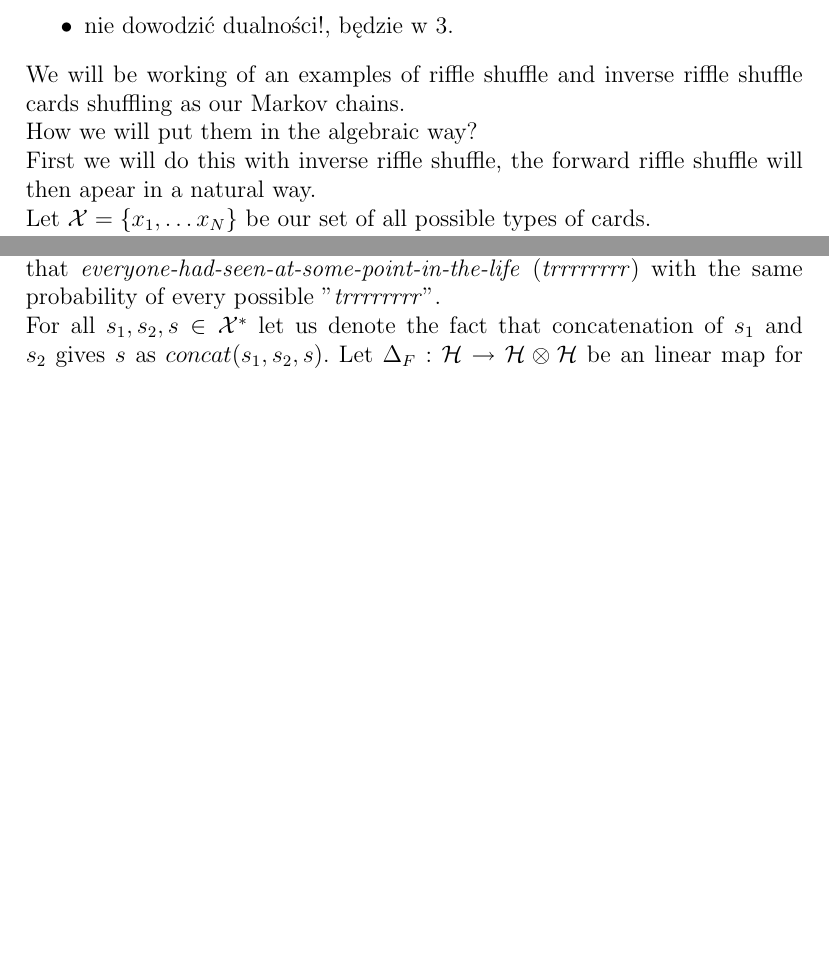
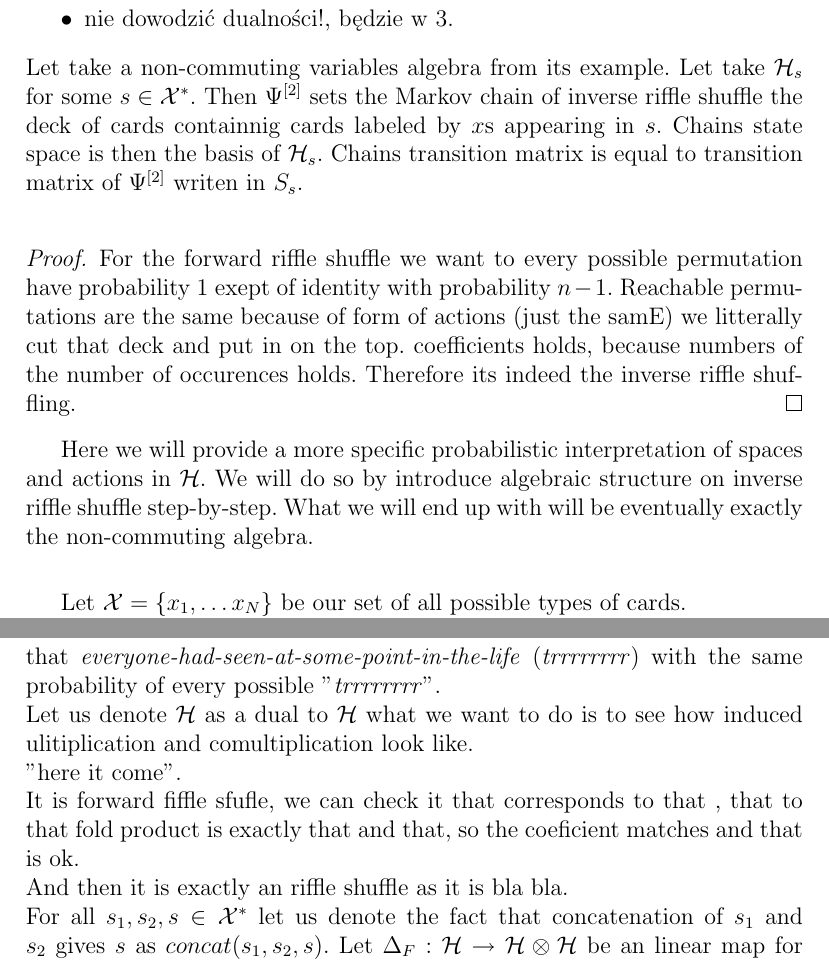
Before and after one commit to Sooyka/bachelors_thesis_mathematics, a LaTeX thesis (praca.tex): two parts of pages 18 and 21 of 23 before the commit and two parts of pages 20 and 23 of 25 after it, joined at a grey line, cut so that both start at the same text, the shorter picture padded with empty space. The pictures show the PDF file praca.pdf that the author committed with the source.

Commit message:
before major changes

```diff
--- a/praca.tex
+++ b/praca.tex
@@ -801,11 +803,21 @@ wyprowadzone przy uzyciu algebry).
 \item dodać oznaczenia
 \item nie dowodzić dualności!, będzie w 3.
 \end{itemize}
-We will be working of an examples of riffle shuffle and inverse riffle shuffle cards shuffling as
-our Markov chains. \\
-How we will put them in the algebraic way? \\
-First we will do this with inverse riffle shuffle, the forward riffle shuffle will then apear in a natural
-way. \\
+Let take a non-commuting variables algebra from its example. Let take $\mathcal{H}_s$ for some
+$s \in \mathcal{X}^*$. Then $\Psi^{[2]}$ sets the Markov chain of inverse riffle shuffle the deck of cards
+containnig cards labeled by $x$s appearing in $s$. Chains state space is then the basis of $\mathcal{H}_s$.
+Chains transition matrix is equal to transition matrix of $\Psi^{[2]}$ writen in $S_s$.  \\
+\begin{proof}
+For the forward riffle shuffle we want to every possible permutation have probability 1 exept of identity
+with probability $n-1$. Reachable permutations are the same because of form of actions (just the samE)
+we litterally cut that deck and put in on the top. coefficients holds, because numbers of the number of
+occurences holds. Therefore its indeed the inverse riffle shuffling.
+\end{proof}
+
+Here we will provide a more specific probabilistic interpretation of spaces and actions in $\mathcal{H}$.
+We will do so by introduce algebraic structure on inverse riffle shuffle step-by-step. What we will end
+up with will be eventually exactly the non-commuting algebra. \\[4pt]
+
 Let $\mathcal{X} = \{x_1, \dots x_N\}$ be our set of all possible types of cards. \\
 We will denote a stack of $k$ cards containing (from top to bottom) $x_{i_1}, \dots, x_{i_k}$ simply as
 $x_{i_1}\dots x_{i_k}$. \\
@@ -922,8 +934,15 @@ uniform distribution on "where" ($n+1$ options for a deck of size $n$) and then
 two piles together in the way that \text{\textit{everyone-had-seen-at-some-point-in-the-life}}
 (\textit{trrrrrrrr}) with
 the same probability of every possible "\textit{trrrrrrrr}". \\
-For all $s_1, s_2, s \in \mathcal{X}^*$ let us denote the fact that concatenation of $s_1$ and $s_2$ gives $s$
-as $concat(s_1, s_2, s)$.
+Let us denote $\mathcal{H}$ as a dual to $\mathcal{H}$ what we want to do is to see how induced
+ulitiplication and comultiplication look like. \\
+"here it come". \\
+It is forward fiffle sfufle, we can check it
+that corresponds to that , that to that
+fold product is exactly that and that, so the coeficient matches and that is ok. \\
+And then it is exactly an riffle shuffle as it is bla bla. \\
+For all $s_1, s_2, s \in \mathcal{X}^*$ let us denote the fact that concatenation of $s_1$ and $s_2$ gives
+$s$ as $concat(s_1, s_2, s)$.
 Let $\Delta_F : \mathcal{H} \to \mathcal{H} \otimes \mathcal{H}$ be an linear map for decomposition
 of the deck for forward riffle shuffle, then for all $s \in \mathcal{X}^*$
 \begin{equation*}
```
Also changed, not shown: praca.pdf, praca.tex (107 more changed lines).
